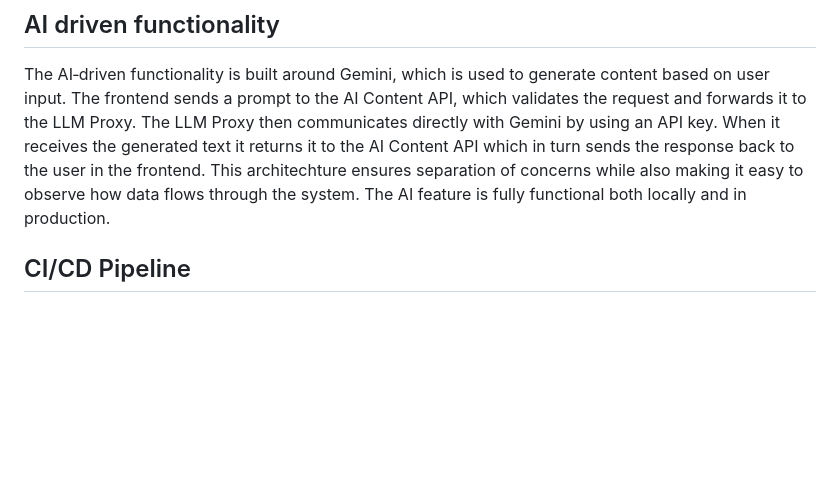
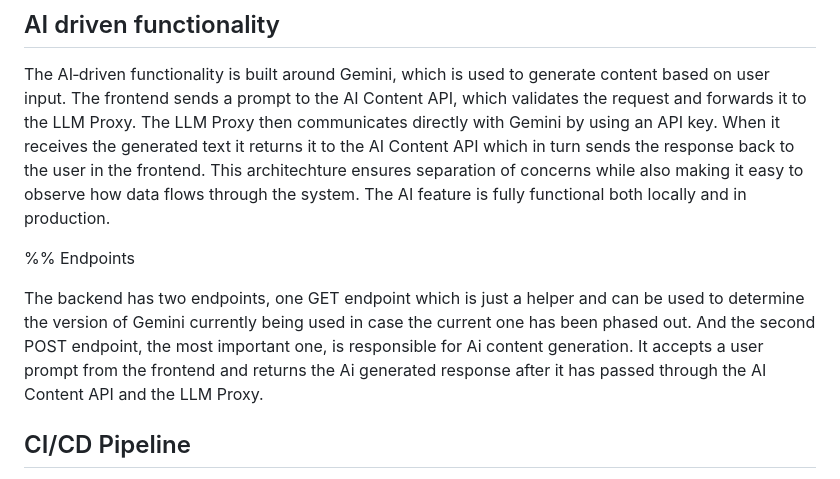
Before and after one commit to Melle1010/K5-ContainerCrew, a Markdown page: README.md, the part around the change. Drawn GitHub-style; blank space fills up the shorter version.

Commit message:
Update README with AI content generation endpoints
Added details about API endpoints for AI content generation.

```diff
--- a/README.md
+++ b/README.md
@@ -13,6 +13,10 @@ The system consists of three containerized services that run together both local
 ## AI driven functionality
 
 The AI‑driven functionality is built around Gemini, which is used to generate content based on user input. The frontend sends a prompt to the AI Content API, which validates the request and forwards it to the LLM Proxy. The LLM Proxy then communicates directly with Gemini by using an API key. When it receives the generated text it returns it to the AI Content API which in turn sends the response back to the user in the frontend. This architechture ensures separation of concerns while also making it easy to observe how data flows through the system. The AI feature is fully functional both locally and in production.
+
+%% Endpoints
+
+The backend has two endpoints, one GET endpoint which is just a helper and can be used to determine the version of Gemini currently being used in case the current one has been phased out. And the second POST endpoint, the most important one, is responsible for Ai content generation. It accepts a user prompt from the frontend and returns the Ai generated response after it has passed through the AI Content API and the LLM Proxy.
 
 ## CI/CD Pipeline
 
```
